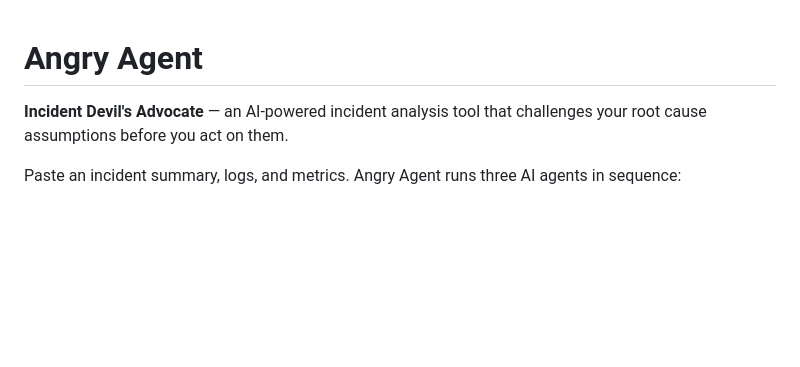
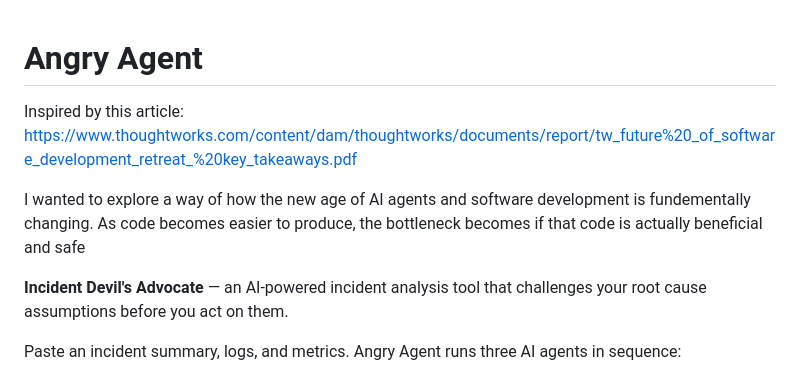
Before and after one commit to alvaropran/angry-agent, a Markdown page: README.md, the part around one of its changes. Rendered like a GitHub page; blank space fills up the shorter version.

```diff
--- a/README.md
+++ b/README.md
@@ -1,4 +1,9 @@
 # Angry Agent
+
+Inspired by this article: https://www.thoughtworks.com/content/dam/thoughtworks/documents/report/tw_future%20_of_software_development_retreat_%20key_takeaways.pdf
+
+I wanted to explore a way of how the new age of AI agents and software development is fundementally changing. As code becomes easier to produce, the bottleneck becomes if that code is actually beneficial and safe
+
 
 **Incident Devil's Advocate** — an AI-powered incident analysis tool that challenges your root cause assumptions before you act on them.
 
```
Also changed, not shown: other parts of README.md (+8 -11 lines).
